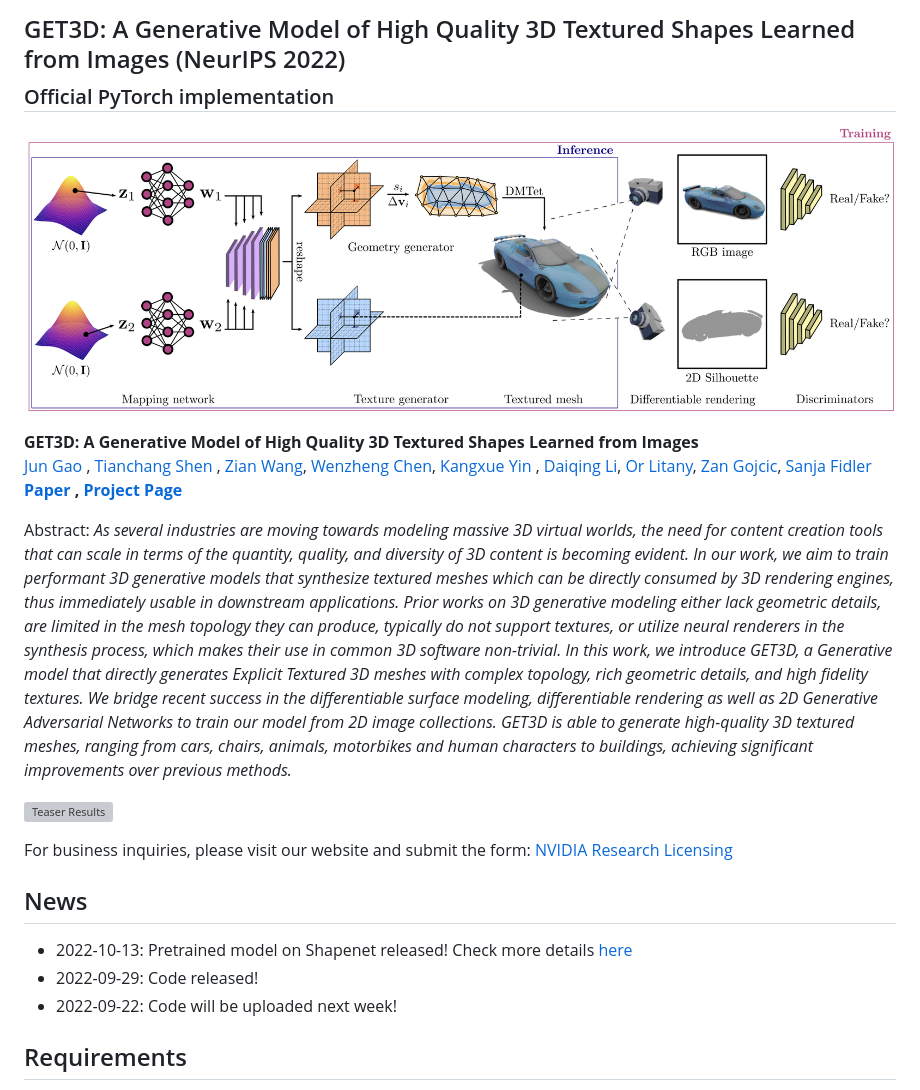
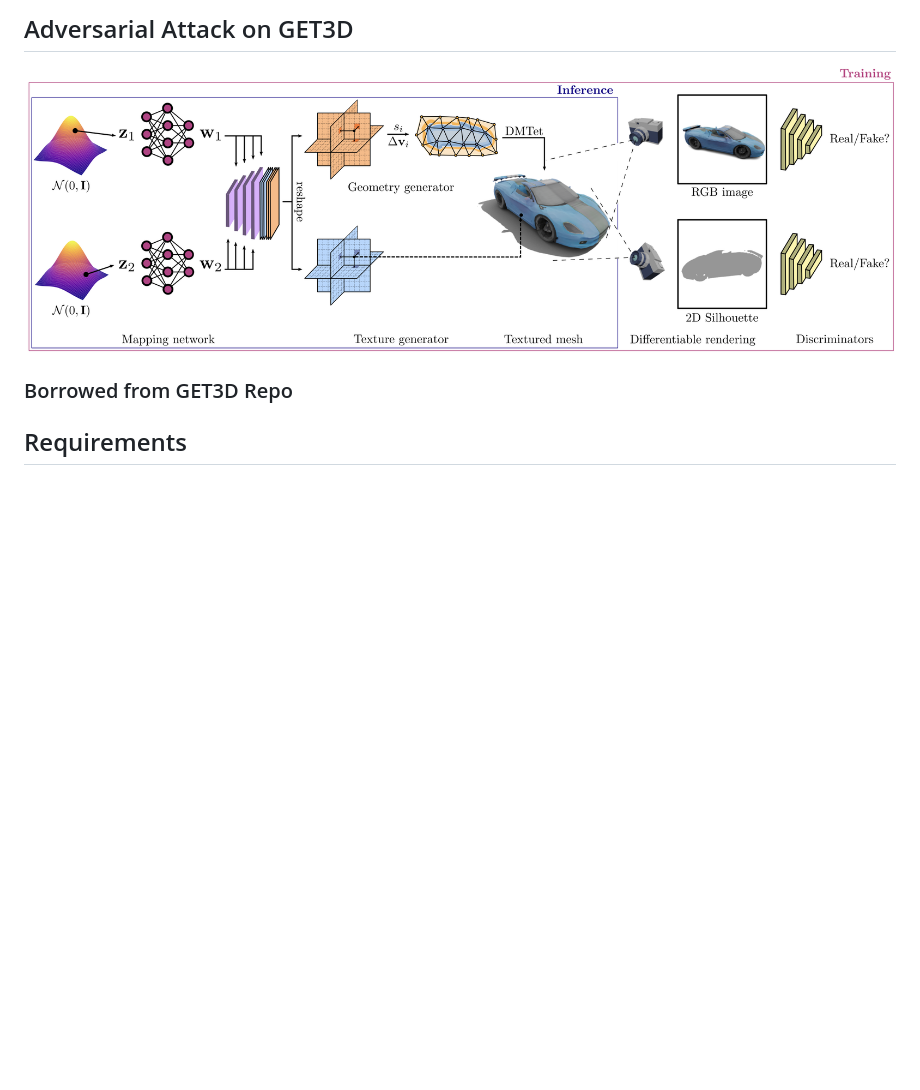
Before and after one commit to namburusiddhartha/Adversarial-Attack-3D, a Markdown page: README.md, the part around the change. Rendered like a GitHub page; blank space fills up the shorter version; grey boxes are pictures that could not be loaded.

```diff
--- a/README.md
+++ b/README.md
@@ -1,44 +1,8 @@
-## GET3D: A Generative Model of High Quality 3D Textured Shapes Learned from Images (NeurIPS 2022)<br><sub>Official PyTorch implementation </sub>
+## Adversarial Attack on GET3D </sub>
 
 ![Teaser image](./docs/assets/get3d_model.png)
 
-**GET3D: A Generative Model of High Quality 3D Textured Shapes Learned from Images**<br>
-[Jun Gao](http://www.cs.toronto.edu/~jungao/)
-, [Tianchang Shen](http://www.cs.toronto.edu/~shenti11/)
-, [Zian Wang](http://www.cs.toronto.edu/~zianwang/),
-[Wenzheng Chen](http://www.cs.toronto.edu/~wenzheng/), [Kangxue Yin](https://kangxue.org/)
-, [Daiqing Li](https://scholar.google.ca/citations?user=8q2ISMIAAAAJ&hl=en),
-[Or Litany](https://orlitany.github.io/), [Zan Gojcic](https://zgojcic.github.io/),
-[Sanja Fidler](https://www.cs.toronto.edu/~fidler/) <br>
-**[Paper](https://nv-tlabs.github.io/GET3D/assets/paper.pdf)
-, [Project Page](https://nv-tlabs.github.io/GET3D/)**
-
-Abstract: *As several industries are moving towards modeling massive 3D virtual worlds,
-the need for content creation tools that can scale in terms of the quantity, quality, and
-diversity of 3D content is becoming evident. In our work, we aim to train performant 3D
-generative models that synthesize textured meshes which can be directly consumed by 3D
-rendering engines, thus immediately usable in downstream applications. Prior works on 3D
-generative modeling either lack geometric details, are limited in the mesh topology they
-can produce, typically do not support textures, or utilize neural renderers in the
-synthesis process, which makes their use in common 3D software non-trivial. In this work,
-we introduce GET3D, a Generative model that directly generates Explicit Textured 3D meshes
-with complex topology, rich geometric details, and high fidelity textures. We bridge
-recent success in the differentiable surface modeling, differentiable rendering as well as
-2D Generative Adversarial Networks to train our model from 2D image collections. GET3D is
-able to generate high-quality 3D textured meshes, ranging from cars, chairs, animals,
-motorbikes and human characters to buildings, achieving significant improvements over
-previous methods.*
-
-![Teaser Results](./docs/assets/teaser_result.jpg)
-
-For business inquiries, please visit our website and submit the
-form: [NVIDIA Research Licensing](https://www.nvidia.com/en-us/research/inquiries/)
-
-## News
-
-- 2022-10-13: Pretrained model on Shapenet released! Check more details [here](./pretrained_model)
-- 2022-09-29: Code released!
-- 2022-09-22: Code will be uploaded next week!
+### Borrowed from GET3D Repo
 
 ## Requirements
 
```
